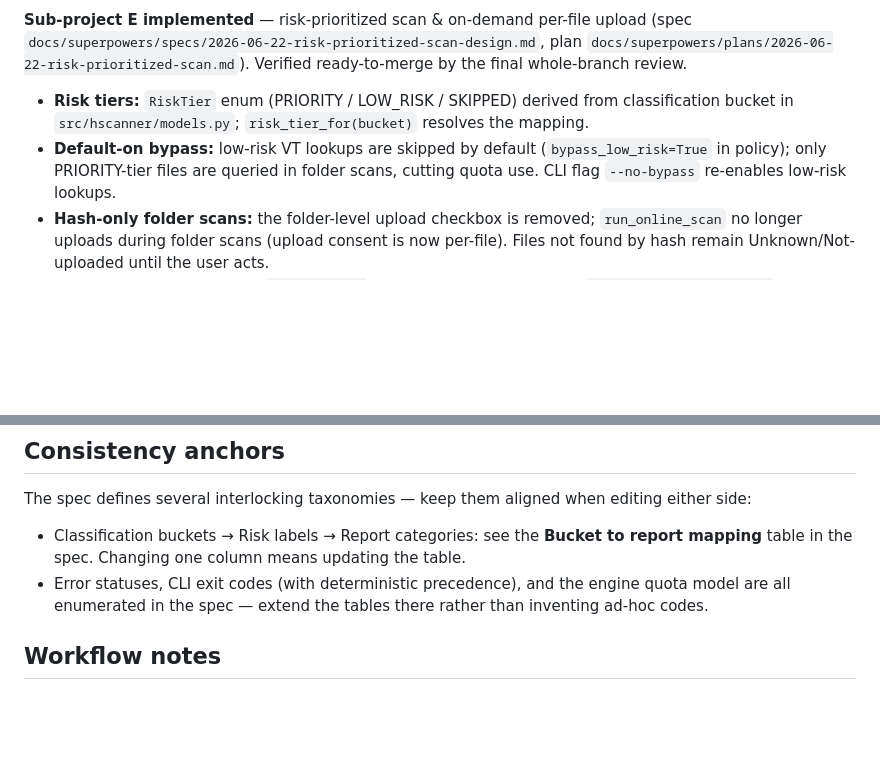
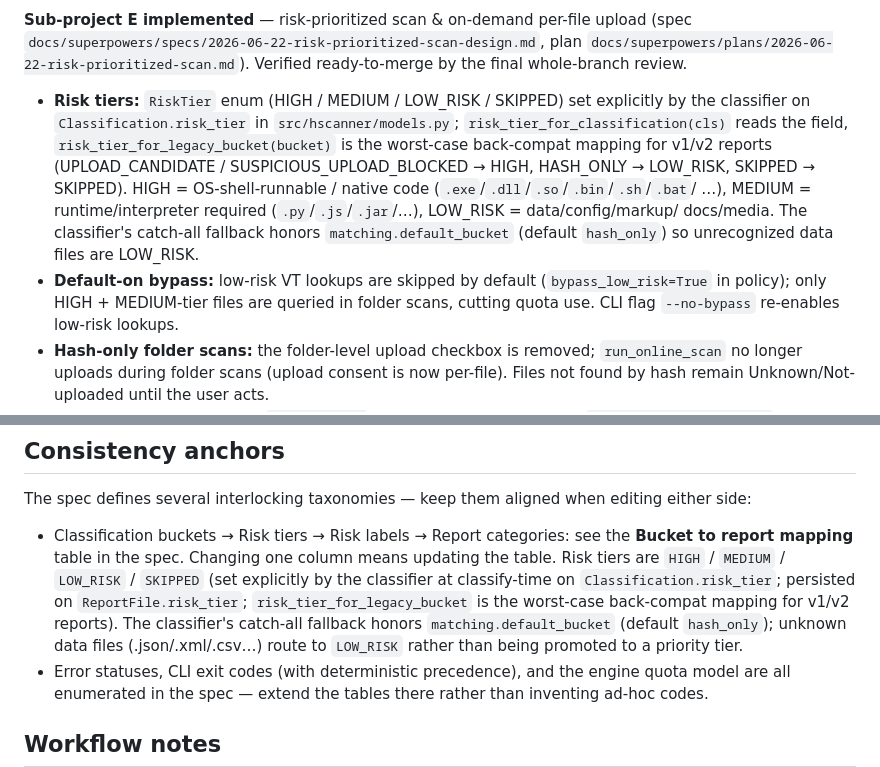
Before and after one commit to ziwdon/HScanner, a Markdown page: CLAUDE.md, 2 parts joined by grey strips. GitHub-like rendering; blank space fills up the shorter version.

Commit message:
Docs: reflect HIGH/MEDIUM/LOW_RISK taxonomy across specs and CLAUDE.md
Updates the risk-prioritized scan spec, the needs-attention prioritization
spec, and CLAUDE.md consistency anchors to reflect the new tier split.

Documents the matching.default_bucket invariant (the classifier's
catch-all fallback now honors it instead of unconditionally returning
UPLOAD_CANDIDATE) and the OS-shell-runnable vs runtime-required rule
used to assign HIGH vs MEDIUM. Notes persisted-report back-compat via
risk_tier_for_legacy_bucket.

```diff
--- a/CLAUDE.md
+++ b/CLAUDE.md
@@ -216,10 +216,17 @@ landed.
 (spec `docs/superpowers/specs/2026-06-22-risk-prioritized-scan-design.md`, plan
 `docs/superpowers/plans/2026-06-22-risk-prioritized-scan.md`). Verified ready-to-merge by the
 final whole-branch review.
-- **Risk tiers:** `RiskTier` enum (PRIORITY / LOW_RISK / SKIPPED) derived from classification
-  bucket in `src/hscanner/models.py`; `risk_tier_for(bucket)` resolves the mapping.
+- **Risk tiers:** `RiskTier` enum (HIGH / MEDIUM / LOW_RISK / SKIPPED) set explicitly by
+  the classifier on `Classification.risk_tier` in `src/hscanner/models.py`;
+  `risk_tier_for_classification(cls)` reads the field, `risk_tier_for_legacy_bucket(bucket)`
+  is the worst-case back-compat mapping for v1/v2 reports (UPLOAD_CANDIDATE /
+  SUSPICIOUS_UPLOAD_BLOCKED → HIGH, HASH_ONLY → LOW_RISK, SKIPPED → SKIPPED). HIGH =
+  OS-shell-runnable / native code (`.exe`/`.dll`/`.so`/`.bin`/`.sh`/`.bat`/ …), MEDIUM =
+  runtime/interpreter required (`.py`/`.js`/`.jar`/…), LOW_RISK = data/config/markup/
+  docs/media. The classifier's catch-all fallback honors `matching.default_bucket`
+  (default `hash_only`) so unrecognized data files are LOW_RISK.
 - **Default-on bypass:** low-risk VT lookups are skipped by default (`bypass_low_risk=True` in
-  policy); only PRIORITY-tier files are queried in folder scans, cutting quota use. CLI flag
+  policy); only HIGH + MEDIUM-tier files are queried in folder scans, cutting quota use. CLI flag
   `--no-bypass` re-enables low-risk lookups.
 - **Hash-only folder scans:** the folder-level upload checkbox is removed; `run_online_scan` no
   longer uploads during folder scans (upload consent is now per-file). Files not found by hash
@@ -352,8 +359,14 @@ spec change and the user's sign-off:
 
 The spec defines several interlocking taxonomies — keep them aligned when editing either side:
 
-- Classification buckets → Risk labels → Report categories: see the **Bucket to report mapping**
-  table in the spec. Changing one column means updating the table.
+- Classification buckets → Risk tiers → Risk labels → Report categories: see the **Bucket
+  to report mapping** table in the spec. Changing one column means updating the table.
+  Risk tiers are `HIGH` / `MEDIUM` / `LOW_RISK` / `SKIPPED` (set explicitly by the
+  classifier at classify-time on `Classification.risk_tier`; persisted on
+  `ReportFile.risk_tier`; `risk_tier_for_legacy_bucket` is the worst-case back-compat
+  mapping for v1/v2 reports). The classifier's catch-all fallback honors
+  `matching.default_bucket` (default `hash_only`); unknown data files (.json/.xml/.csv…)
+  route to `LOW_RISK` rather than being promoted to a priority tier.
 - Error statuses, CLI exit codes (with deterministic precedence), and the engine quota model
   are all enumerated in the spec — extend the tables there rather than inventing ad-hoc codes.
 
```
Also changed, not shown: 2 other files.
